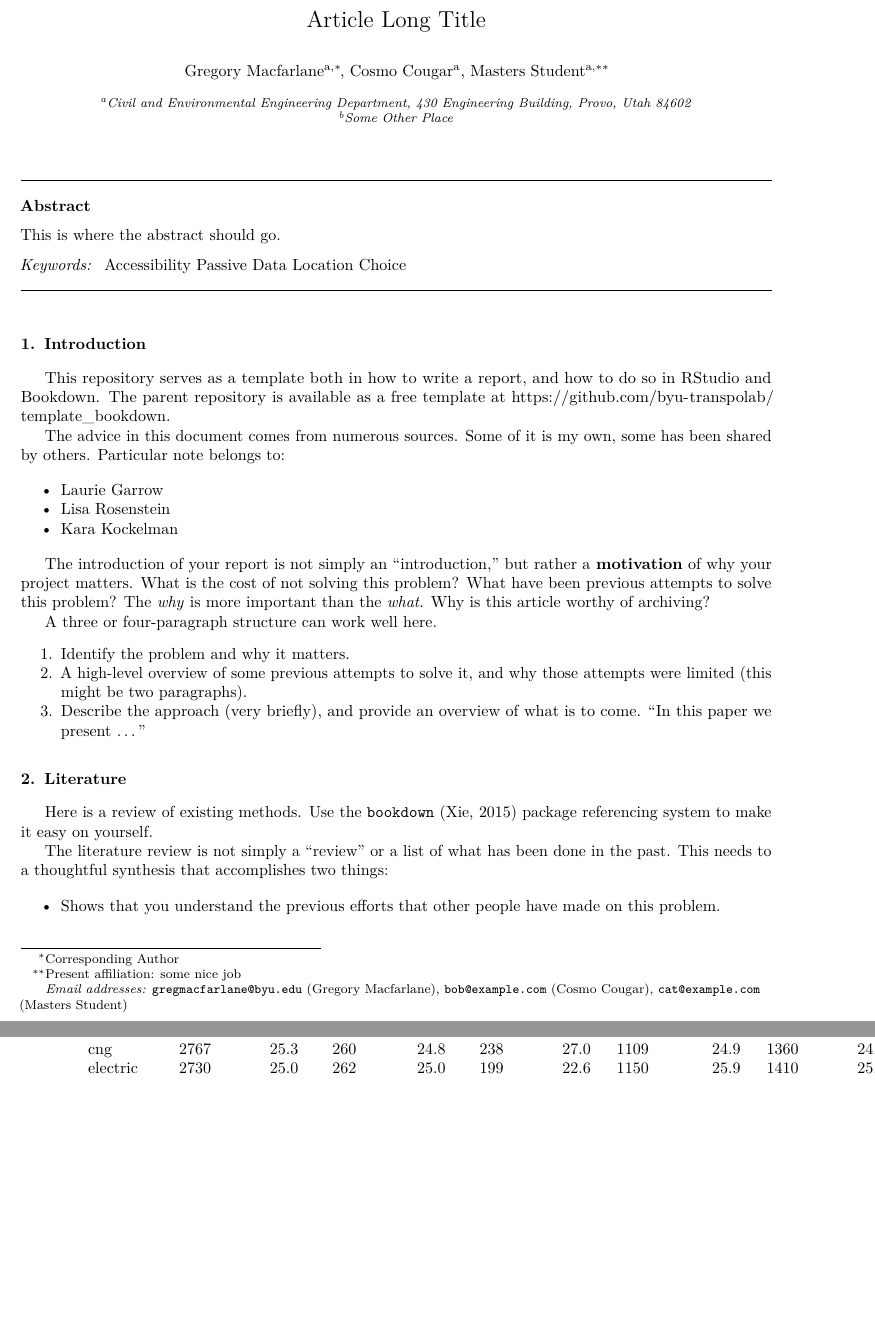
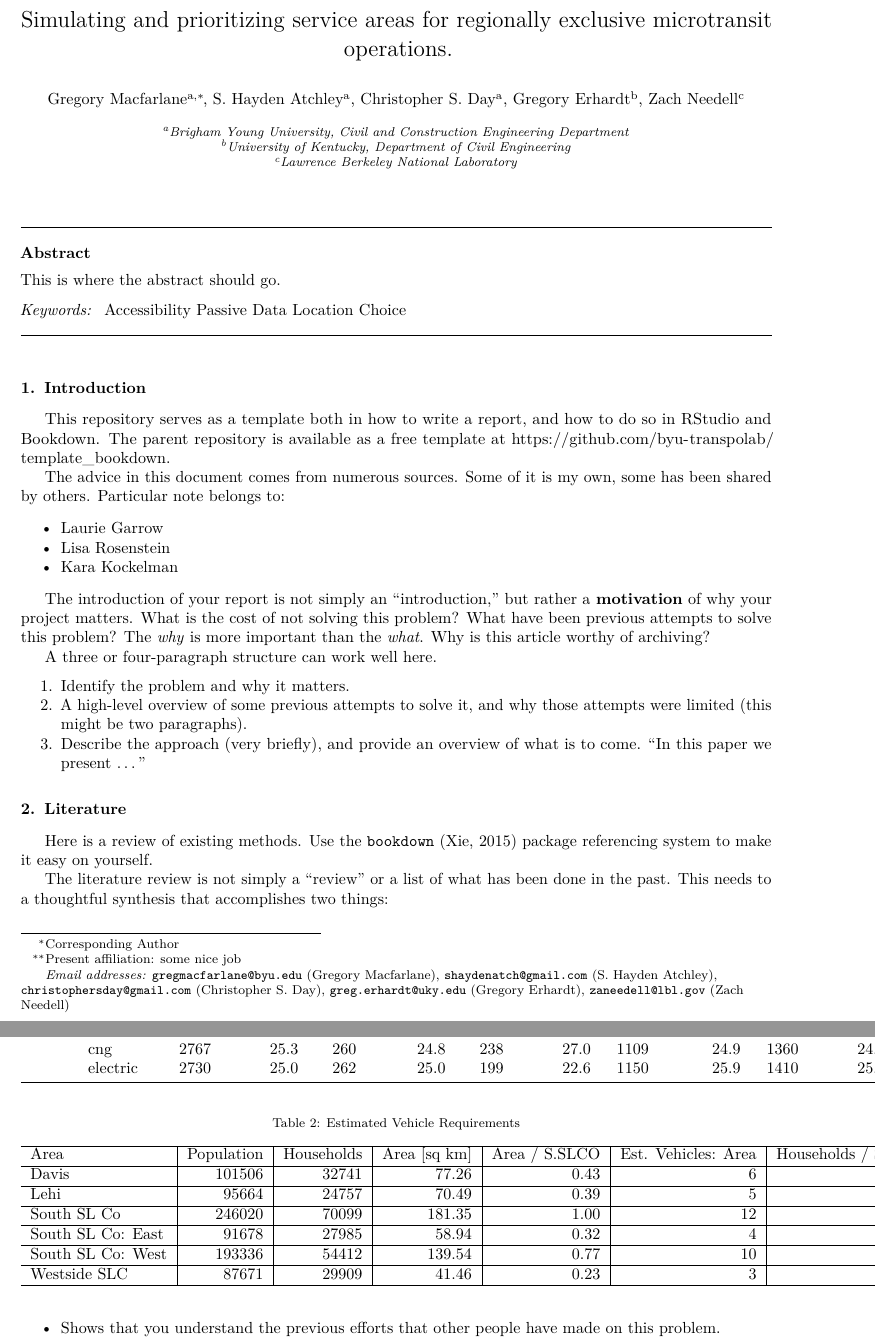
Before and after one commit to byu-transpolab/microtransit_areas2, a LaTeX paper (docs/microtransit_areas.tex): two parts of pages 1 and 2 of 3 before the commit and two parts of pages 1 and 2 of 4 after it, joined at a grey line, cut at the place of the change, the shorter picture padded with empty space. Compiled offline with pdfLaTeX.

Commit message:
Change project name, title, etc.

```diff
--- a/docs/project_name.tex
+++ b/docs/microtransit_areas.tex
@@ -52,7 +52,7 @@
 \hypersetup{breaklinks=true,
             bookmarks=true,
             pdfauthor={},
-            pdftitle={Article Long Title},
+            pdftitle={Simulating and prioritizing service areas for regionally exclusive microtransit operations.},
             colorlinks=false,
             urlcolor=blue,
             linkcolor=magenta,
@@ -126,15 +128,20 @@
 \begin{document}
 \begin{frontmatter}
 
-  \title{Article Long Title}
-    \author[Brigham Young University]{Gregory Macfarlane\corref{1}}
+  \title{Simulating and prioritizing service areas for regionally exclusive microtransit operations.}
+    \author[BYU]{Gregory Macfarlane\corref{1}}
    \ead{gregmacfarlane@byu.edu}
-    \author[Brigham Young University]{Cosmo Cougar}
-   \ead{bob@example.com}
-    \author[Brigham Young University]{Masters Student\corref{2}}
-   \ead{cat@example.com}
-      \address[Brigham Young University]{Civil and Environmental Engineering Department, 430 Engineering Building, Provo, Utah 84602}
-    \address[Another University]{Some Other Place}
+    \author[BYU]{S. Hayden Atchley}
+   \ead{shaydenatch@gmail.com}
+    \author[BYU]{Christopher S. Day}
+   \ead{christophersday@gmail.com}
+    \author[UKY]{Gregory Erhardt}
+   \ead{greg.erhardt@uky.edu}
+    \author[LBNL]{Zach Needell}
+   \ead{zaneedell@lbl.gov}
+      \address[BYU]{Brigham Young University, Civil and Construction Engineering Department}
+    \address[UKY]{University of Kentucky, Department of Civil Engineering}
+    \address[LBNL]{Lawrence Berkeley National Laboratory}
       \cortext[1]{Corresponding Author}
     \cortext[2]{Present affiliation: some nice job}
 
@@ -250,6 +257,29 @@ fuel & gasoline & 2704 & 24.7 & 280 & 26.7 & 218 & 24.8 & 1096 & 24.7 & 1413 & 2
 \end{tabular}
 \end{table}
 
+\begin{table}
+
+\caption{\label{tab:areas-vehicles}Estimated Vehicle Requirements}
+\centering
+\begin{tabular}[t]{l|r|r|r|r|r|r|r}
+\hline
+Area & Population & Households & Area [sq km] & Area / S.SLCO & Est. Vehicles: Area & Households / S.SLCO & Est. Vehicles: Households\\
+\hline
+Davis & 101506 & 32741 & 77.26 & 0.43 & 6 & 0.47 & 6\\
+\hline
+Lehi & 95664 & 24757 & 70.49 & 0.39 & 5 & 0.35 & 5\\
+\hline
+South SL Co & 246020 & 70099 & 181.35 & 1.00 & 12 & 1.00 & 12\\
+\hline
+South SL Co: East & 91678 & 27985 & 58.94 & 0.32 & 4 & 0.40 & 5\\
+\hline
+South SL Co: West & 193336 & 54412 & 139.54 & 0.77 & 10 & 0.78 & 10\\
+\hline
+Westside SLC & 87671 & 29909 & 41.46 & 0.23 & 3 & 0.43 & 6\\
+\hline
+\end{tabular}
+\end{table}
+
 \hypertarget{models}{%
 \subsection{Models}\label{models}}
 
```
Also changed, not shown: _bookdown.yml (+1 -1 lines), _output.yml (+1 -1 lines), docs/microtransit_areas.pdf (added), docs/project_name.pdf (deleted), docs/microtransit_areas.tex (2 more changed lines), 16 other files.
